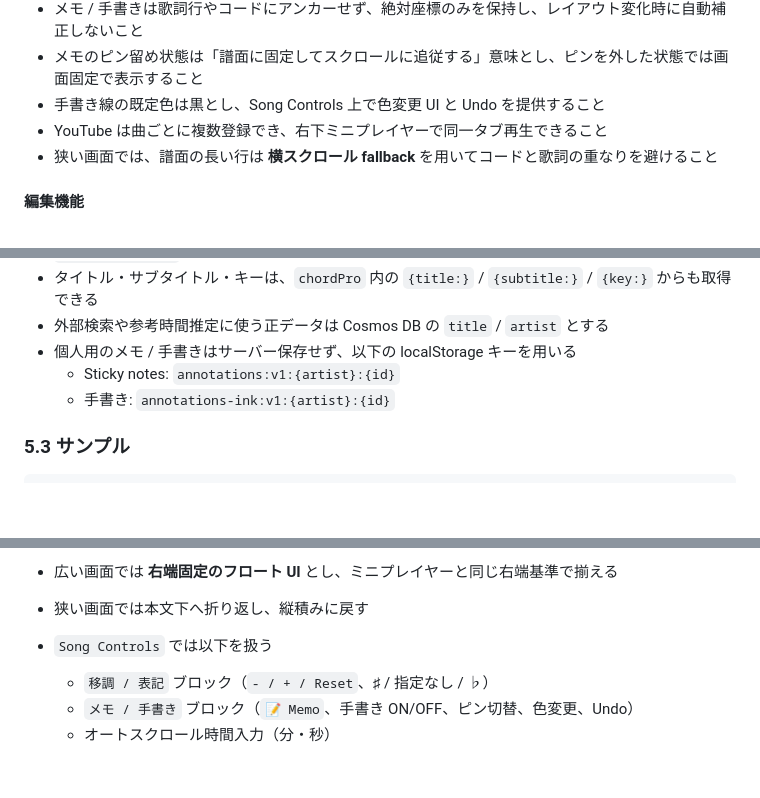
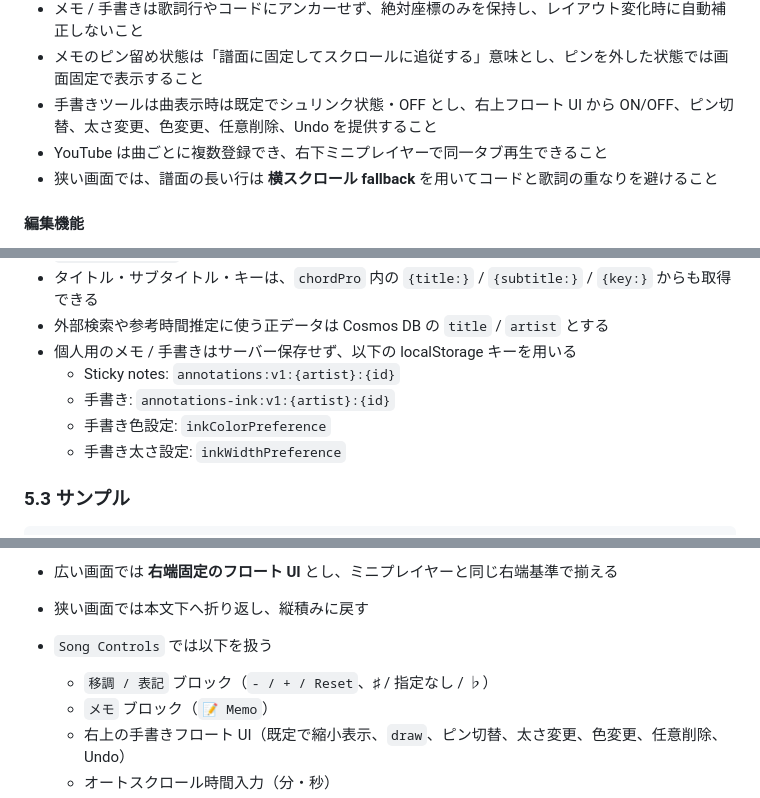
Before and after one commit to XiAce-Lite/chordwiki_personal, a Markdown page: ChordWiki-Architecture.md, 3 parts joined by grey strips. GitHub-like rendering; blank space fills up the shorter version.

```diff
--- a/ChordWiki-Architecture.md
+++ b/ChordWiki-Architecture.md
@@ -51,7 +51,7 @@
 - `メモ / 手書き` ブロックも一体で折りたたみ可能とすること
 - メモ / 手書きは歌詞行やコードにアンカーせず、絶対座標のみを保持し、レイアウト変化時に自動補正しないこと
 - メモのピン留め状態は「譜面に固定してスクロールに追従する」意味とし、ピンを外した状態では画面固定で表示すること
-- 手書き線の既定色は黒とし、Song Controls 上で色変更 UI と Undo を提供すること
+- 手書きツールは曲表示時は既定でシュリンク状態・OFF とし、右上フロート UI から ON/OFF、ピン切替、太さ変更、色変更、任意削除、Undo を提供すること
 - YouTube は曲ごとに複数登録でき、右下ミニプレイヤーで同一タブ再生できること
 - 狭い画面では、譜面の長い行は **横スクロール fallback** を用いてコードと歌詞の重なりを避けること
 
@@ -225,6 +225,8 @@
 - 個人用のメモ / 手書きはサーバー保存せず、以下の localStorage キーを用いる
   - Sticky notes: `annotations:v1:{artist}:{id}`
   - 手書き: `annotations-ink:v1:{artist}:{id}`
+  - 手書き色設定: `inkColorPreference`
+  - 手書き太さ設定: `inkWidthPreference`
 
 ### 5.3 サンプル
 
@@ -406,5 +408,6 @@
 - `Song Controls` では以下を扱う
 
   - `移調 / 表記` ブロック（`- / + / Reset`、♯ / 指定なし / ♭）
-  - `メモ / 手書き` ブロック（`📝 Memo`、手書き ON/OFF、ピン切替、色変更、Undo）
+  - `メモ` ブロック（`📝 Memo`）
+  - 右上の手書きフロート UI（既定で縮小表示、`draw`、ピン切替、太さ変更、色変更、任意削除、Undo）
   - オートスクロール時間入力（分・秒）
```
Also changed, not shown: other parts of ChordWiki-Architecture.md (+3 -1 lines), USER_GUIDE.md (+5 -3 lines).
